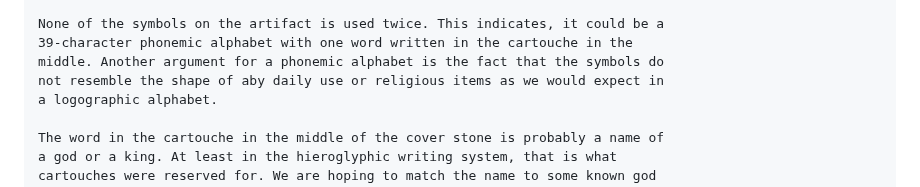
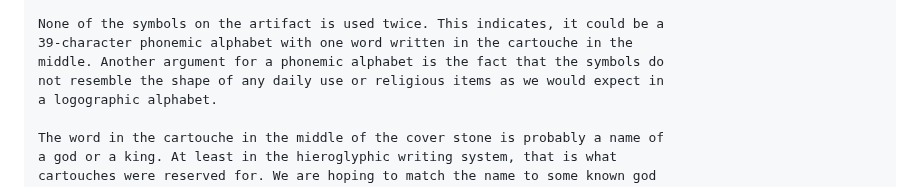
Before and after one commit to ProgramDoorToHeaven/DoorToHeaven-TaylorSeries, a Markdown page: files/1994/19940824_19280908_Artifacts_discovery.md, the part around the change. Drawn GitHub-style.

```diff
--- a/files/1994/19940824_19280908_Artifacts_discovery.md
+++ b/files/1994/19940824_19280908_Artifacts_discovery.md
@@ -89,7 +89,7 @@ similar bilingual artifacts) be their translation.
 None of the symbols on the artifact is used twice. This indicates, it could be a
 39-character phonemic alphabet with one word written in the cartouche in the
 middle. Another argument for a phonemic alphabet is the fact that the symbols do
-not resemble the shape of aby daily use or religious items as we would expect in
+not resemble the shape of any daily use or religious items as we would expect in
 a logographic alphabet.
 
 The word in the cartouche in the middle of the cover stone is probably a name of
```
